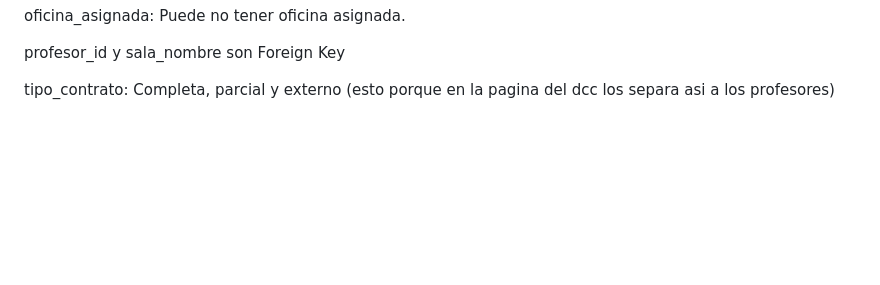
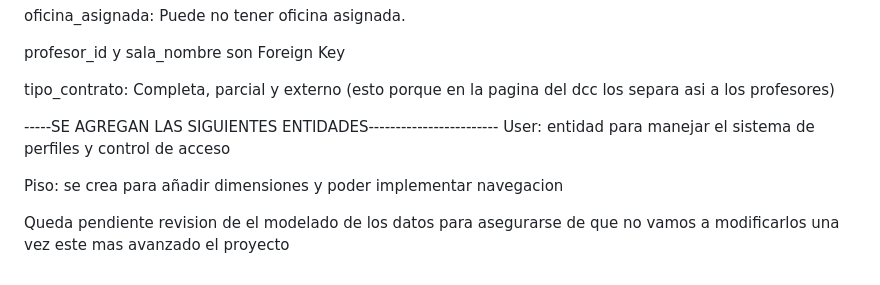
Before and after one commit to DRP5503/U-mapas, a Markdown page: README.md, the part around one of its changes. Drawn GitHub-style; blank space fills up the shorter version.

Commit message:
Update: diagrama con estados nuevos
cambie la imagen del readme y escribi las nuevas entidades.

```diff
--- a/README.md
+++ b/README.md
@@ -48,3 +48,10 @@ oficina_asignada: Puede no tener oficina asignada.
 profesor_id y sala_nombre son Foreign Key
 
 tipo_contrato: Completa, parcial y externo (esto porque en la pagina del dcc los separa asi a los profesores)
+
+-----SE AGREGAN LAS SIGUIENTES ENTIDADES------------------------
+User: entidad para manejar el sistema de perfiles y control de acceso
+
+Piso: se crea para añadir dimensiones y poder implementar navegacion
+
+Queda pendiente revision de el modelado de los datos para asegurarse de que no vamos a modificarlos una vez este mas avanzado el proyecto
```
Also changed, not shown: other parts of README.md (+1 -1 lines), imagenes/diagrama-modelo-datos_v1.png (renamed from imagenes/diagrama-modelo-datos.png), imagenes/diagrama_v2.png (added).
